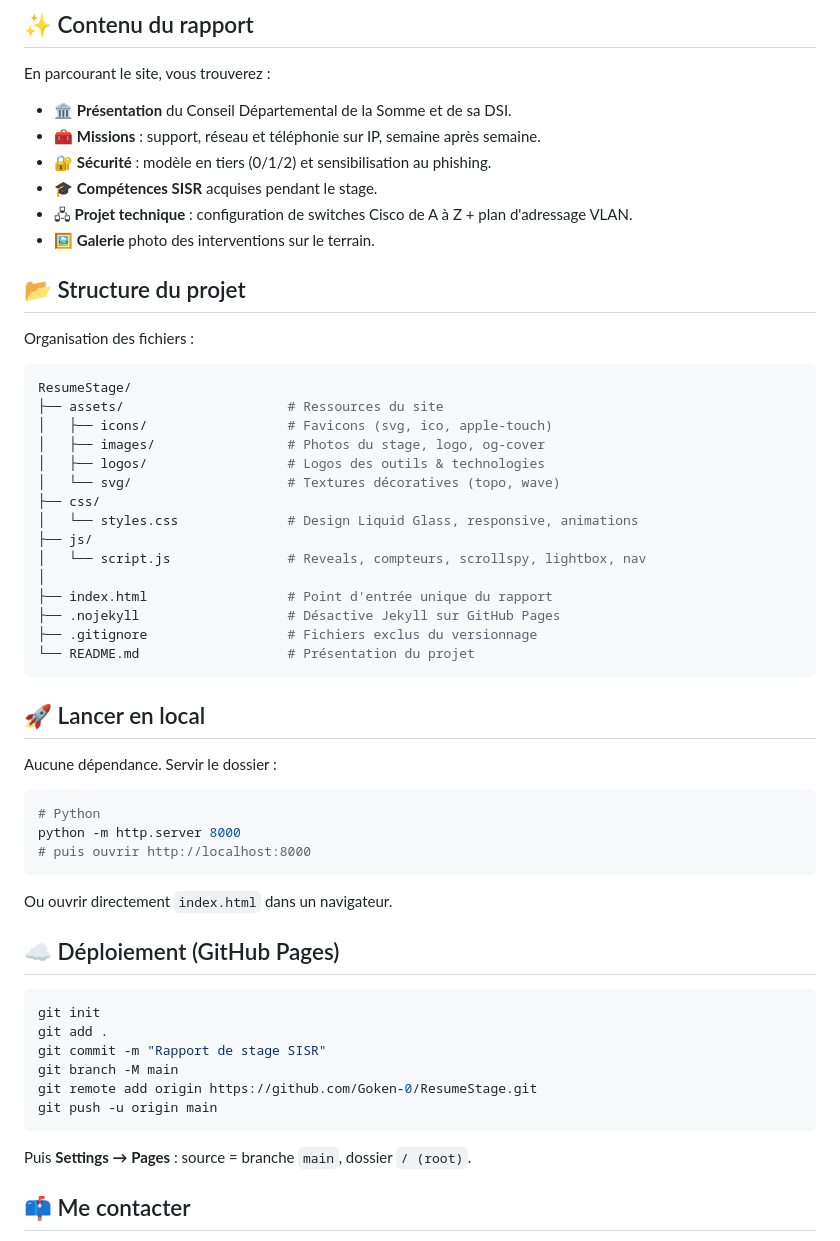
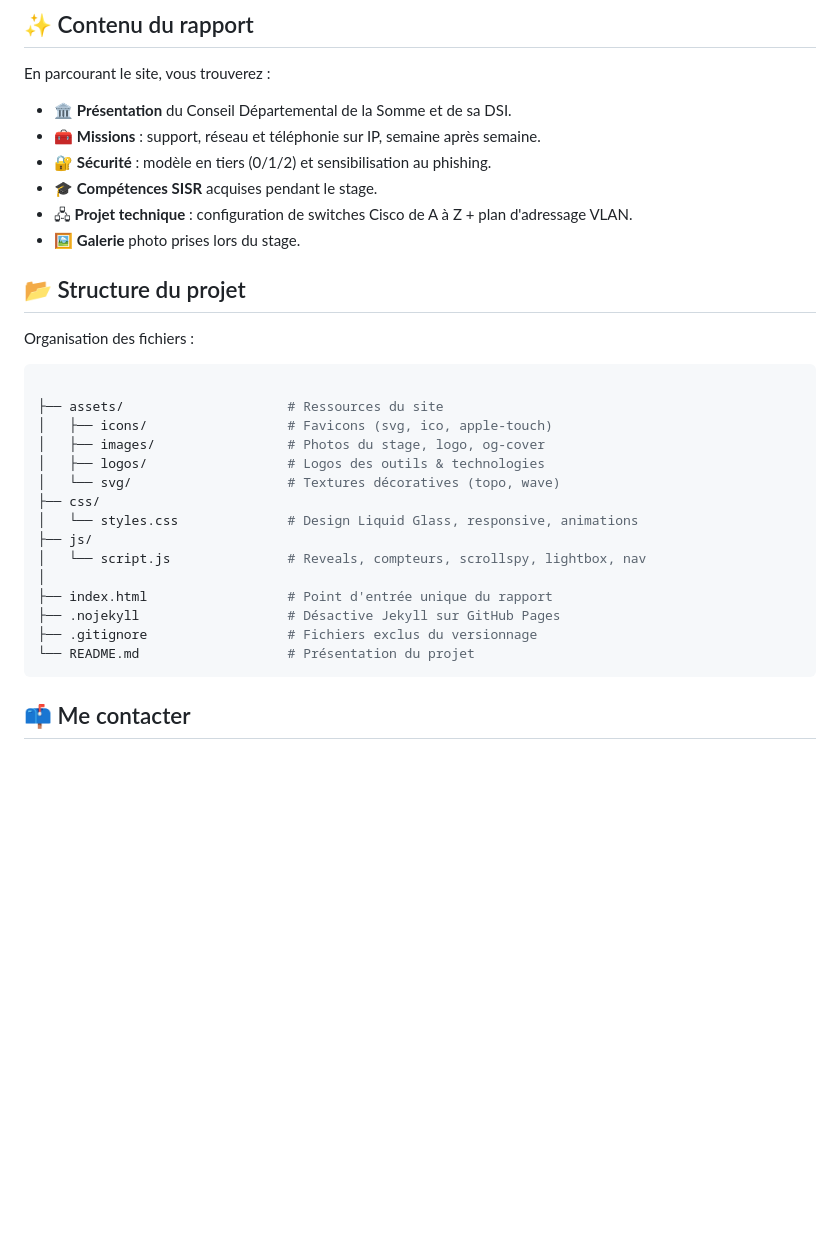
Before and after one commit to Goken-0/Rapport2026, a Markdown page: README.md, the part around one of its changes. Rendered like a GitHub page; blank space fills up the shorter version.

````diff
--- a/README.md
+++ b/README.md
@@ -43,13 +41,13 @@ En parcourant le site, vous trouverez :
 * 🔐 **Sécurité** : modèle en tiers (0/1/2) et sensibilisation au phishing.
 * 🎓 **Compétences SISR** acquises pendant le stage.
 * 🖧 **Projet technique** : configuration de switches Cisco de A à Z + plan d'adressage VLAN.
-* 🖼 **Galerie** photo des interventions sur le terrain.
+* 🖼 **Galerie** photo prises lors du stage.
 
 ## 📂 Structure du projet
 Organisation des fichiers :
 
 ```bash
-ResumeStage/
+
 ├── assets/                     # Ressources du site
 │   ├── icons/                  # Favicons (svg, ico, apple-touch)
 │   ├── images/                 # Photos du stage, logo, og-cover
@@ -66,28 +64,6 @@ ResumeStage/
 └── README.md                   # Présentation du projet
 ```
 
-## 🚀 Lancer en local
-Aucune dépendance. Servir le dossier :
-
-```bash
-# Python
-python -m http.server 8000
-# puis ouvrir http://localhost:8000
-```
-
-Ou ouvrir directement `index.html` dans un navigateur.
-
-## ☁️ Déploiement (GitHub Pages)
-```bash
-git init
-git add .
-git commit -m "Rapport de stage SISR"
-git branch -M main
-git remote add origin https://github.com/Goken-0/ResumeStage.git
-git push -u origin main
-```
-Puis **Settings → Pages** : source = branche `main`, dossier `/ (root)`.
-
 ## 📫 Me contacter
 * 📧 Email : leogoken@gmail.com
 * 💼 LinkedIn : www.linkedin.com/in/léo-metgy-3268a5383
````
Also changed, not shown: other parts of README.md (+1 -3 lines).
